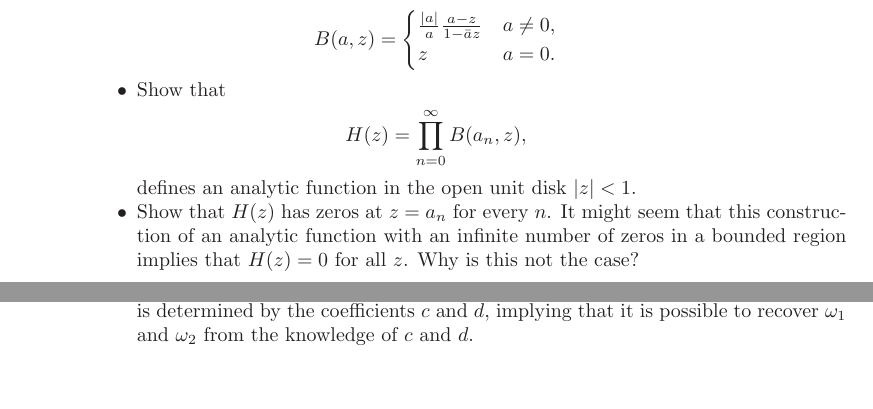
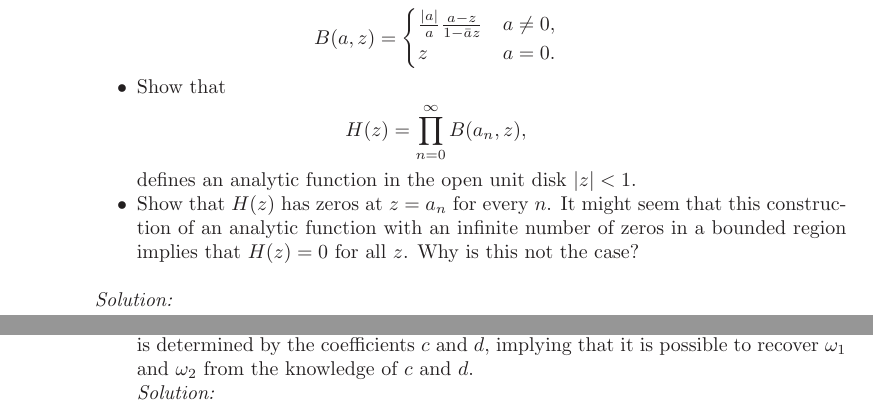
Before and after one commit to hunter-lybbert/uw-central, a LaTeX problem sheet (complex_analysis/hw_07/hw07.tex): two parts of pages 1 and 2 of 2 before the commit and two parts of pages 4 and 5 of 5 after it, joined at a grey line, cut so that both start at the same text, the shorter picture padded with empty space. Compiled offline with pdfLaTeX.

Commit message:
Save outline.

```diff
--- a/complex_analysis/hw_07/hw07.tex
+++ b/complex_analysis/hw_07/hw07.tex
@@ -90,15 +99,15 @@ it is quite doable. Not now though.\\
   \item Show that $H(z)$ has zeros at $z = a_n$ for every $n$.  It
     might seem that this construction of an analytic function with an
     infinite number of zeros in a bounded region implies that $H(z) =
-    0$ for all $z$.  Why is this not the case?\\
+    0$ for all $z$.  Why is this not the case? \\
   \end{itemize}
+\textit{Solution:} \\
+\newpage
 
-  \item We define the Weierstrass $\wp$-function as
-
+\item We define the Weierstrass $\wp$-function as
 $$
 \wp(z)=\frac{1}{z^2}+\sum_{j, k=-\infty}^{\infty}\left(\frac{1}{\left(z-j \omega_1-k \omega_2\right)^2}-\frac{1}{\left(j \omega_1+k \omega_2\right)^2}\right),
 $$
-
 where $(j, k)=(0,0)$ is excluded from the double sum. Also, you may
 assume that $\omega_1$ is a positive real number, and that $\omega_2$
 is on the positive imaginary axis. All considerations below are meant
@@ -126,7 +135,9 @@ $$
 \left(\wp^{\prime}\right)^2=a \wp^3+b \wp^2+c \wp+d,
 $$
 
-for suitable choices of $a, b, c, d$. Find these constants. You may need to invoke Liouville's theorem to obtain this final result. It turns out that the function $\varphi(z)$ is determined by the coefficients $c$ and $d$, implying that it is possible to recover $\omega_1$ and $\omega_2$ from the knowledge of $c$ and $d$.
+for suitable choices of $a, b, c, d$. Find these constants. You may need to invoke Liouville's theorem to obtain this final result. It turns out that the function $\varphi(z)$ is determined by the coefficients $c$ and $d$, implying that it is possible to recover $\omega_1$ and $\omega_2$ from the knowledge of $c$ and $d$. \\
+\textit{Solution:} \\
+
 \end{enumerate}
 \end{enumerate}
 \end{document}
```
Also changed, not shown: complex_analysis/hw_07/hw07.pdf, complex_analysis/hw_07/hw07.tex (15 more changed lines).
